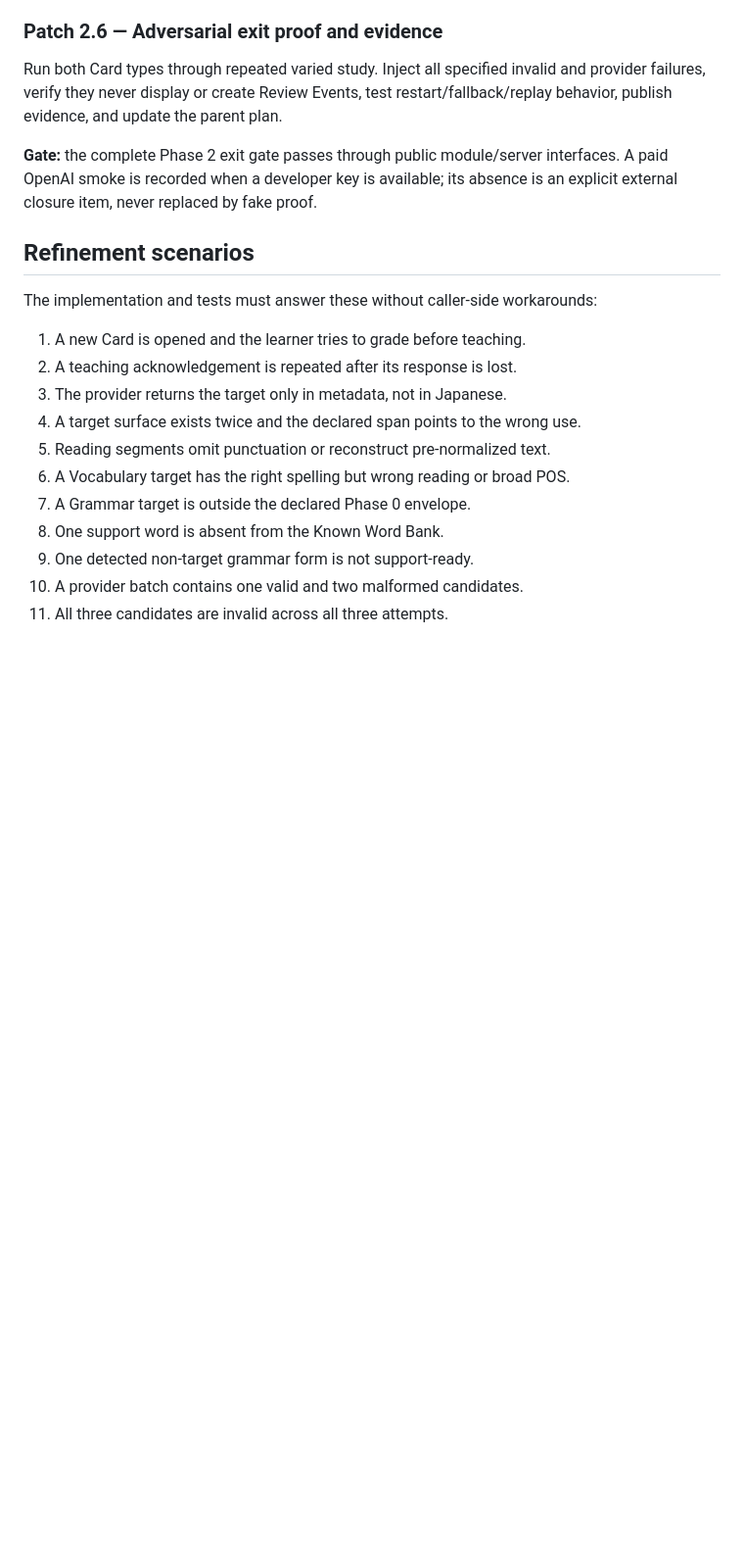
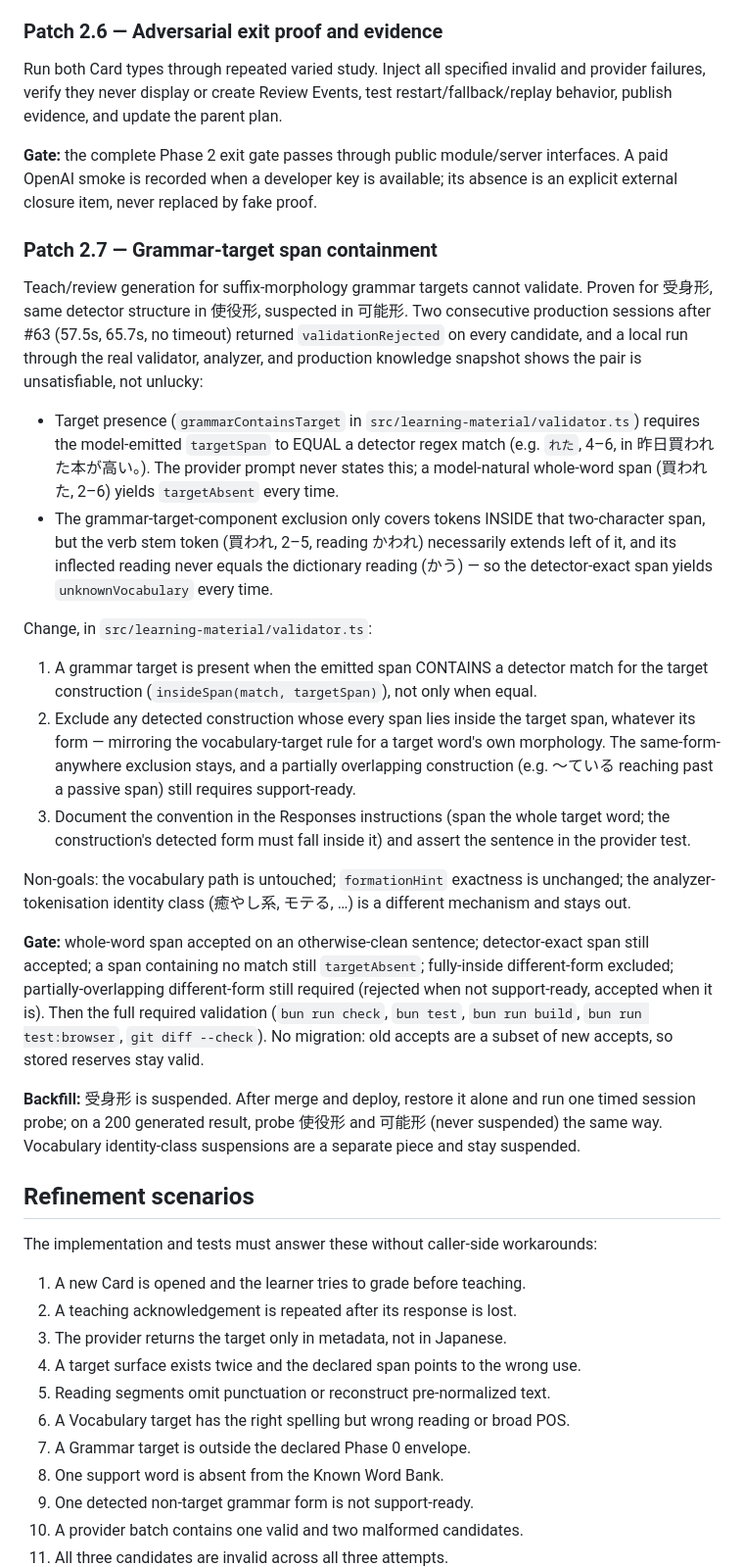
Before and after one commit to garthtrickett/gafu-v2, a Markdown page: phases/phase-2.md, the part around the change. Shown at 98% size. Rendered like a GitHub page; blank space fills up the shorter version.

Commit message:
Spec Patch 2.7: grammar-target span containment (#64)

```diff
--- a/phases/phase-2.md
+++ b/phases/phase-2.md
@@ -353,6 +353,58 @@ restart/fallback/replay behavior, publish evidence, and update the parent plan.
 interfaces. A paid OpenAI smoke is recorded when a developer key is available;
 its absence is an explicit external closure item, never replaced by fake proof.
 
+### Patch 2.7 — Grammar-target span containment
+
+Teach/review generation for suffix-morphology grammar targets cannot
+validate. Proven for 受身形, same detector structure in 使役形, suspected in
+可能形. Two consecutive production sessions after #63 (57.5s, 65.7s, no
+timeout) returned `validationRejected` on every candidate, and a local run
+through the real validator, analyzer, and production knowledge snapshot shows
+the pair is unsatisfiable, not unlucky:
+
+- Target presence (`grammarContainsTarget` in
+  `src/learning-material/validator.ts`) requires the model-emitted
+  `targetSpan` to EQUAL a detector regex match (e.g. `れた`, 4–6, in
+  昨日買われた本が高い。). The provider prompt never states this; a
+  model-natural whole-word span (買われた, 2–6) yields `targetAbsent` every
+  time.
+- The grammar-target-component exclusion only covers tokens INSIDE that
+  two-character span, but the verb stem token (買われ, 2–5, reading かわれ)
+  necessarily extends left of it, and its inflected reading never equals the
+  dictionary reading (かう) — so the detector-exact span yields
+  `unknownVocabulary` every time.
+
+Change, in `src/learning-material/validator.ts`:
+
+1. A grammar target is present when the emitted span CONTAINS a detector
+   match for the target construction (`insideSpan(match, targetSpan)`), not
+   only when equal.
+2. Exclude any detected construction whose every span lies inside the target
+   span, whatever its form — mirroring the vocabulary-target rule for a
+   target word's own morphology. The same-form-anywhere exclusion stays, and
+   a partially overlapping construction (e.g. 〜ている reaching past a
+   passive span) still requires support-ready.
+3. Document the convention in the Responses instructions (span the whole
+   target word; the construction's detected form must fall inside it) and
+   assert the sentence in the provider test.
+
+Non-goals: the vocabulary path is untouched; `formationHint` exactness is
+unchanged; the analyzer-tokenisation identity class (癒やし系, モテる, …) is
+a different mechanism and stays out.
+
+**Gate:** whole-word span accepted on an otherwise-clean sentence;
+detector-exact span still accepted; a span containing no match still
+`targetAbsent`; fully-inside different-form excluded; partially-overlapping
+different-form still required (rejected when not support-ready, accepted when
+it is). Then the full required validation (`bun run check`, `bun test`,
+`bun run build`, `bun run test:browser`, `git diff --check`). No migration:
+old accepts are a subset of new accepts, so stored reserves stay valid.
+
+**Backfill:** 受身形 is suspended. After merge and deploy, restore it alone
+and run one timed session probe; on a 200 generated result, probe 使役形 and
+可能形 (never suspended) the same way. Vocabulary identity-class suspensions
+are a separate piece and stay suspended.
+
 ## Refinement scenarios
 
 The implementation and tests must answer these without caller-side workarounds:
```
